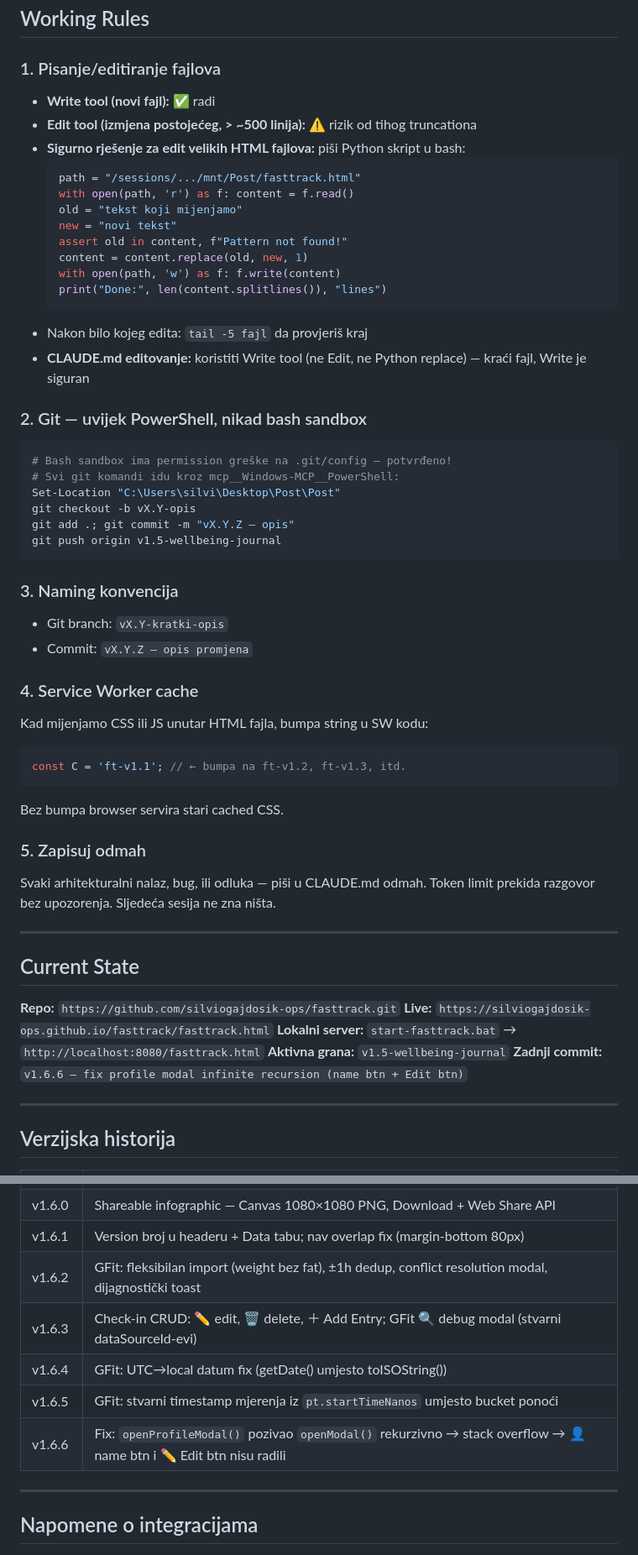
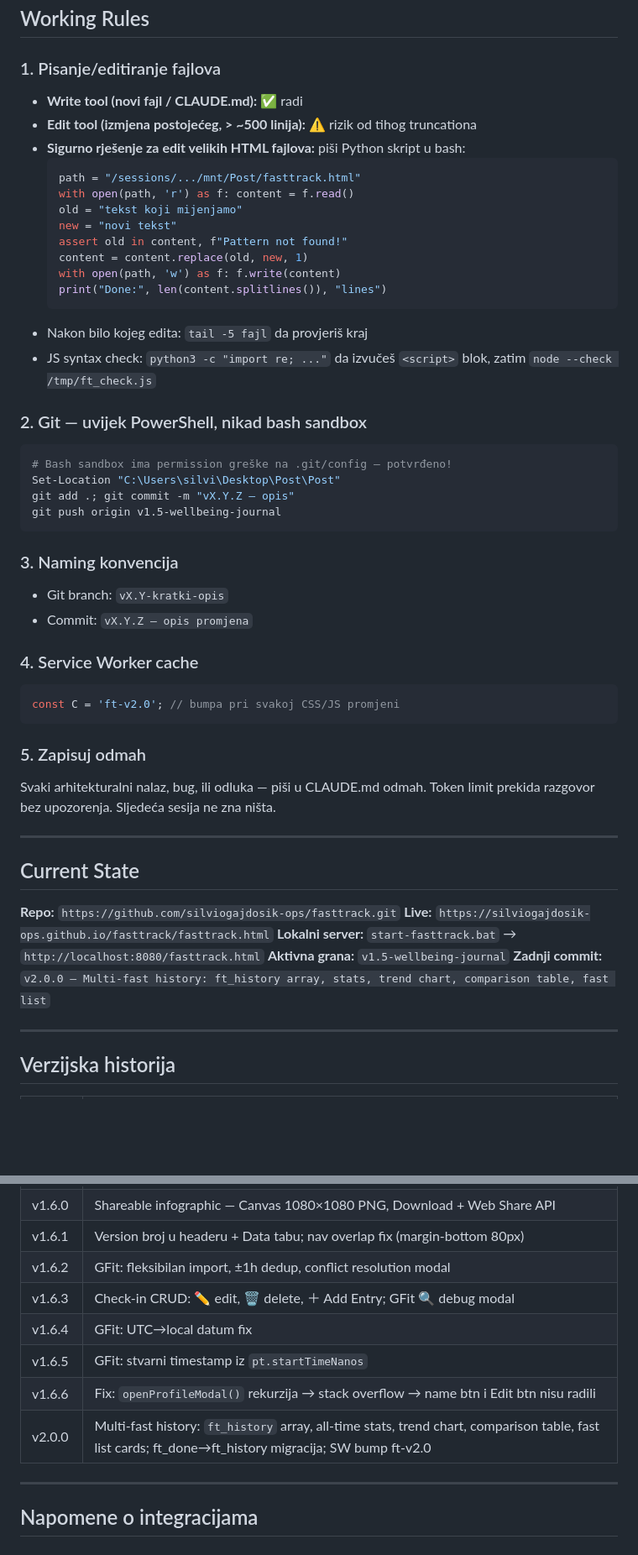
Before and after one commit to silviogajdosik-ops/fasttrack, a Markdown page: CLAUDE.md, 2 parts joined by grey strips. Shown at 84% size. Rendered like a GitHub page; blank space fills up the shorter version.

````diff
--- a/CLAUDE.md
+++ b/CLAUDE.md
@@ -55,7 +58,7 @@ CLAUDE_LESSONS_LEARNED.md ← ARCHIVED — do not auto-read, see note inside
 ## Working Rules
 
 ### 1. Pisanje/editiranje fajlova
-- **Write tool (novi fajl):** ✅ radi
+- **Write tool (novi fajl / CLAUDE.md):** ✅ radi
 - **Edit tool (izmjena postojećeg, > ~500 linija):** ⚠️ rizik od tihog truncationa
 - **Sigurno rješenje za edit velikih HTML fajlova:** piši Python skript u bash:
   ```python
@@ -69,14 +72,12 @@ CLAUDE_LESSONS_LEARNED.md ← ARCHIVED — do not auto-read, see note inside
   print("Done:", len(content.splitlines()), "lines")
   ```
 - Nakon bilo kojeg edita: `tail -5 fajl` da provjeriš kraj
-- **CLAUDE.md editovanje:** koristiti Write tool (ne Edit, ne Python replace) — kraći fajl, Write je siguran
+- JS syntax check: `python3 -c "import re; ..."` da izvučeš `<script>` blok, zatim `node --check /tmp/ft_check.js`
 
 ### 2. Git — uvijek PowerShell, nikad bash sandbox
 ```powershell
 # Bash sandbox ima permission greške na .git/config — potvrđeno!
-# Svi git komandi idu kroz mcp__Windows-MCP__PowerShell:
 Set-Location "C:\Users\silvi\Desktop\Post\Post"
-git checkout -b vX.Y-opis
 git add .; git commit -m "vX.Y.Z — opis"
 git push origin v1.5-wellbeing-journal
 ```
@@ -86,11 +87,9 @@ git push origin v1.5-wellbeing-journal
 - Commit: `vX.Y.Z — opis promjena`
 
 ### 4. Service Worker cache
-Kad mijenjamo CSS ili JS unutar HTML fajla, bumpa string u SW kodu:
 ```js
-const C = 'ft-v1.1'; // ← bumpa na ft-v1.2, ft-v1.3, itd.
+const C = 'ft-v2.0'; // bumpa pri svakoj CSS/JS promjeni
 ```
-Bez bumpa browser servira stari cached CSS.
 
 ### 5. Zapisuj odmah
 Svaki arhitekturalni nalaz, bug, ili odluka — piši u CLAUDE.md odmah.
@@ -104,7 +103,7 @@ Token limit prekida razgovor bez upozorenja. Sljedeća sesija ne zna ništa.
 **Live:** `https://silviogajdosik-ops.github.io/fasttrack/fasttrack.html`
 **Lokalni server:** `start-fasttrack.bat` → `http://localhost:8080/fasttrack.html`
 **Aktivna grana:** `v1.5-wellbeing-journal`
-**Zadnji commit:** `v1.6.6 — fix profile modal infinite recursion (name btn + Edit btn)`
+**Zadnji commit:** `v2.0.0 — Multi-fast history: ft_history array, stats, trend chart, comparison table, fast list`
 
 ---
 
@@ -123,11 +122,12 @@ Token limit prekida razgovor bez upozorenja. Sljedeća sesija ne zna ništa.
 | v1.5.3 | Rename na `fasttrack.html` (fiksno ime) |
 | v1.6.0 | Shareable infographic — Canvas 1080×1080 PNG, Download + Web Share API |
 | v1.6.1 | Version broj u headeru + Data tabu; nav overlap fix (margin-bottom 80px) |
-| v1.6.2 | GFit: fleksibilan import (weight bez fat), ±1h dedup, conflict resolution modal, dijagnostički toast |
-| v1.6.3 | Check-in CRUD: ✏️ edit, 🗑️ delete, ＋ Add Entry; GFit 🔍 debug modal (stvarni dataSourceId-evi) |
-| v1.6.4 | GFit: UTC→local datum fix (getDate() umjesto toISOString()) |
-| v1.6.5 | GFit: stvarni timestamp mjerenja iz `pt.startTimeNanos` umjesto bucket ponoći |
-| v1.6.6 | Fix: `openProfileModal()` pozivao `openModal()` rekurzivno → stack overflow → 👤 name btn i ✏️ Edit btn nisu radili |
+| v1.6.2 | GFit: fleksibilan import, ±1h dedup, conflict resolution modal |
+| v1.6.3 | Check-in CRUD: ✏️ edit, 🗑️ delete, ＋ Add Entry; GFit 🔍 debug modal |
+| v1.6.4 | GFit: UTC→local datum fix |
+| v1.6.5 | GFit: stvarni timestamp iz `pt.startTimeNanos` |
+| v1.6.6 | Fix: `openProfileModal()` rekurzija → stack overflow → name btn i Edit btn nisu radili |
+| v2.0.0 | Multi-fast history: `ft_history` array, all-time stats, trend chart, comparison table, fast list cards; ft_done→ft_history migracija; SW bump ft-v2.0 |
 
 ---
 
````
Also changed, not shown: other parts of CLAUDE.md (+22 -10 lines).
